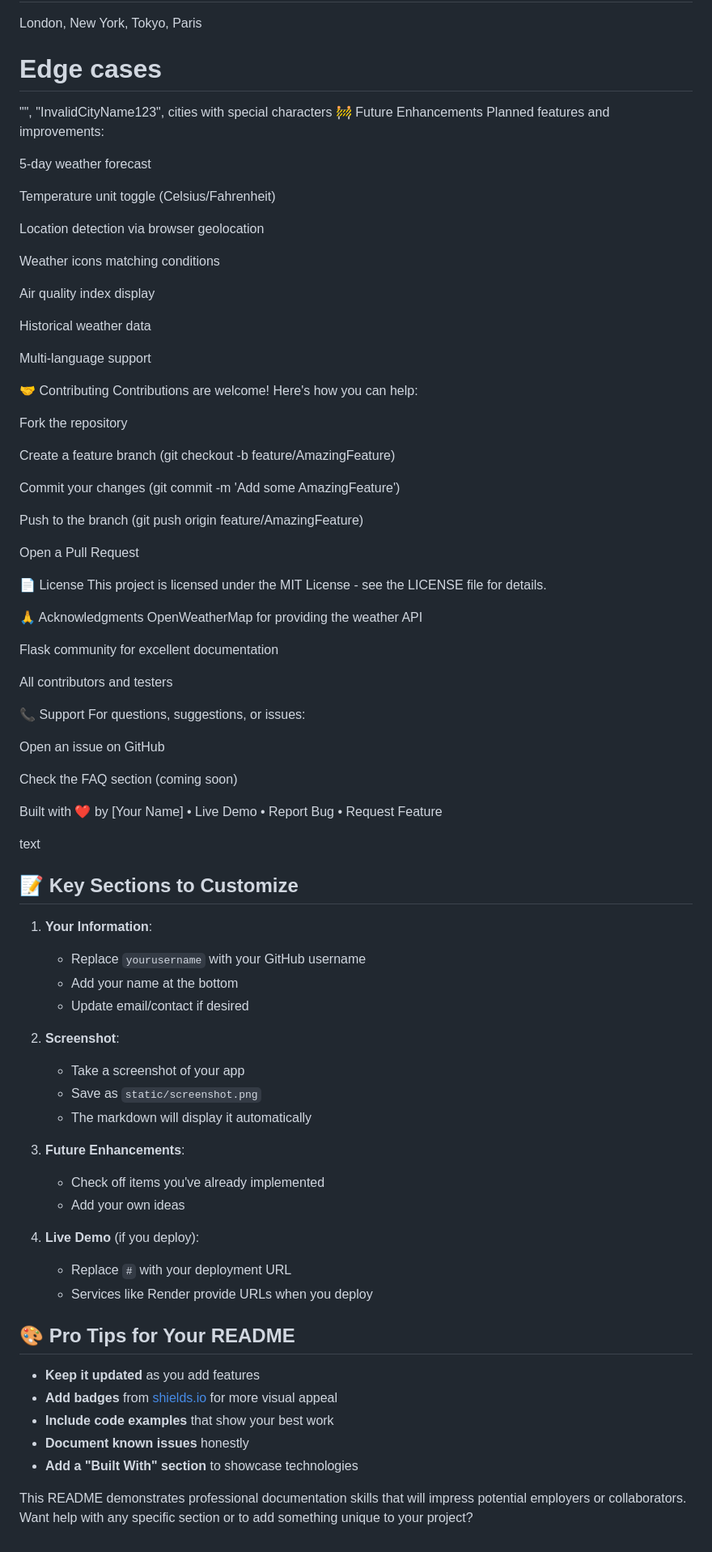
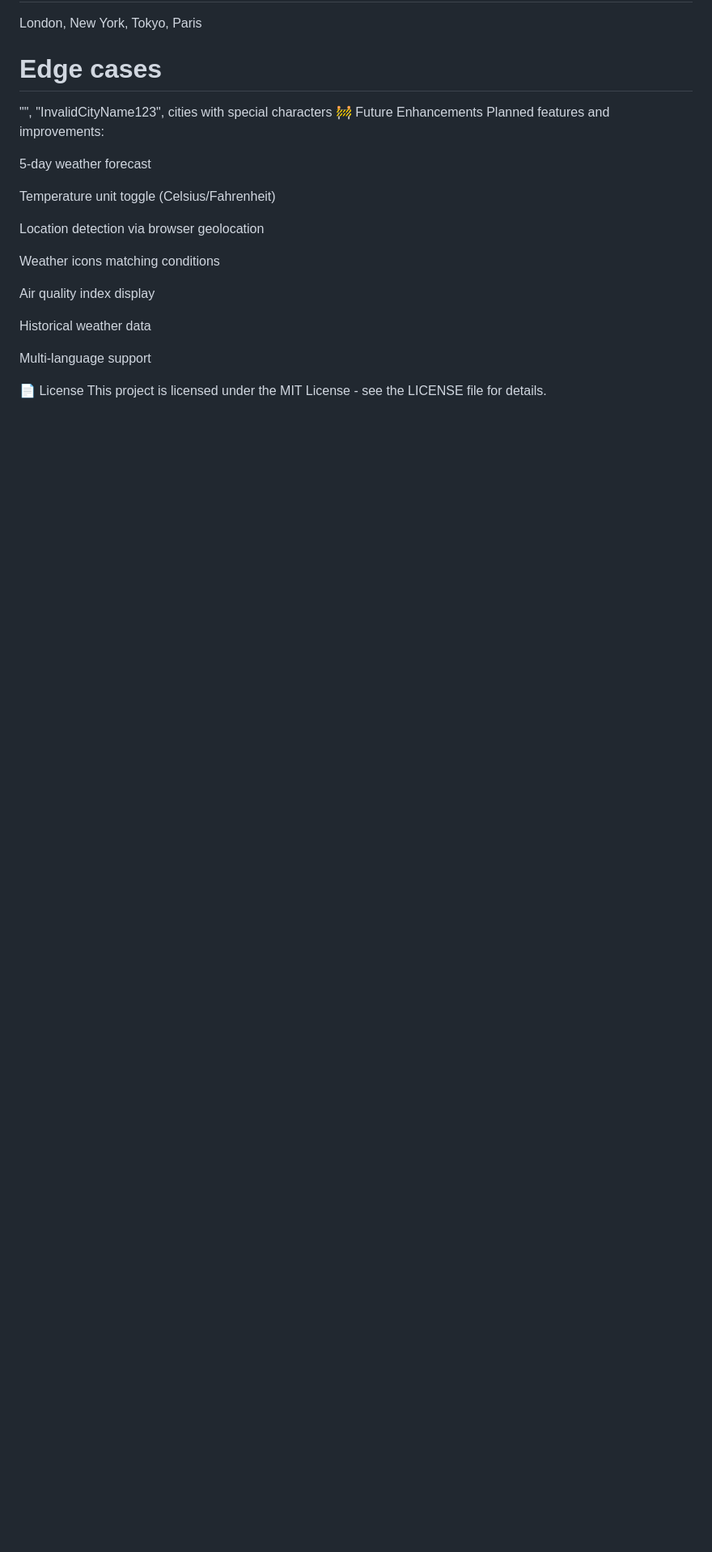
Before and after one commit to husseinzindonda-dev/Weather-API-app, a Markdown page: README.md, the part around the change. Shown at 81% size. Rendered like a GitHub page; blank space fills up the shorter version.

```diff
--- a/README.md
+++ b/README.md
@@ -142,66 +142,6 @@ Historical weather data
 
 Multi-language support
 
-🤝 Contributing
-Contributions are welcome! Here's how you can help:
-
-Fork the repository
-
-Create a feature branch (git checkout -b feature/AmazingFeature)
-
-Commit your changes (git commit -m 'Add some AmazingFeature')
-
-Push to the branch (git push origin feature/AmazingFeature)
-
-Open a Pull Request
 
 📄 License
 This project is licensed under the MIT License - see the LICENSE file for details.
-
-🙏 Acknowledgments
-OpenWeatherMap for providing the weather API
-
-Flask community for excellent documentation
-
-All contributors and testers
-
-📞 Support
-For questions, suggestions, or issues:
-
-Open an issue on GitHub
-
-Check the FAQ section (coming soon)
-
-Built with ❤️ by [Your Name] • Live Demo • Report Bug • Request Feature
-
-text
-
-## 📝 Key Sections to Customize
-
-1. **Your Information**:
-   - Replace `yourusername` with your GitHub username
-   - Add your name at the bottom
-   - Update email/contact if desired
-
-2. **Screenshot**:
-   - Take a screenshot of your app
-   - Save as `static/screenshot.png`
-   - The markdown will display it automatically
-
-3. **Future Enhancements**:
-   - Check off items you've already implemented
-   - Add your own ideas
-
-4. **Live Demo** (if you deploy):
-   - Replace `#` with your deployment URL
-   - Services like Render provide URLs when you deploy
-
-## 🎨 Pro Tips for Your README
-
-- **Keep it updated** as you add features
-- **Add badges** from [shields.io](https://shields.io) for more visual appeal
-- **Include code examples** that show your best work
-- **Document known issues** honestly
-- **Add a "Built With" section** to showcase technologies
-
-This README demonstrates professional documentation skills that will impress potential employers or collaborators. Want help with any specific section or to add something unique to your project?
```
